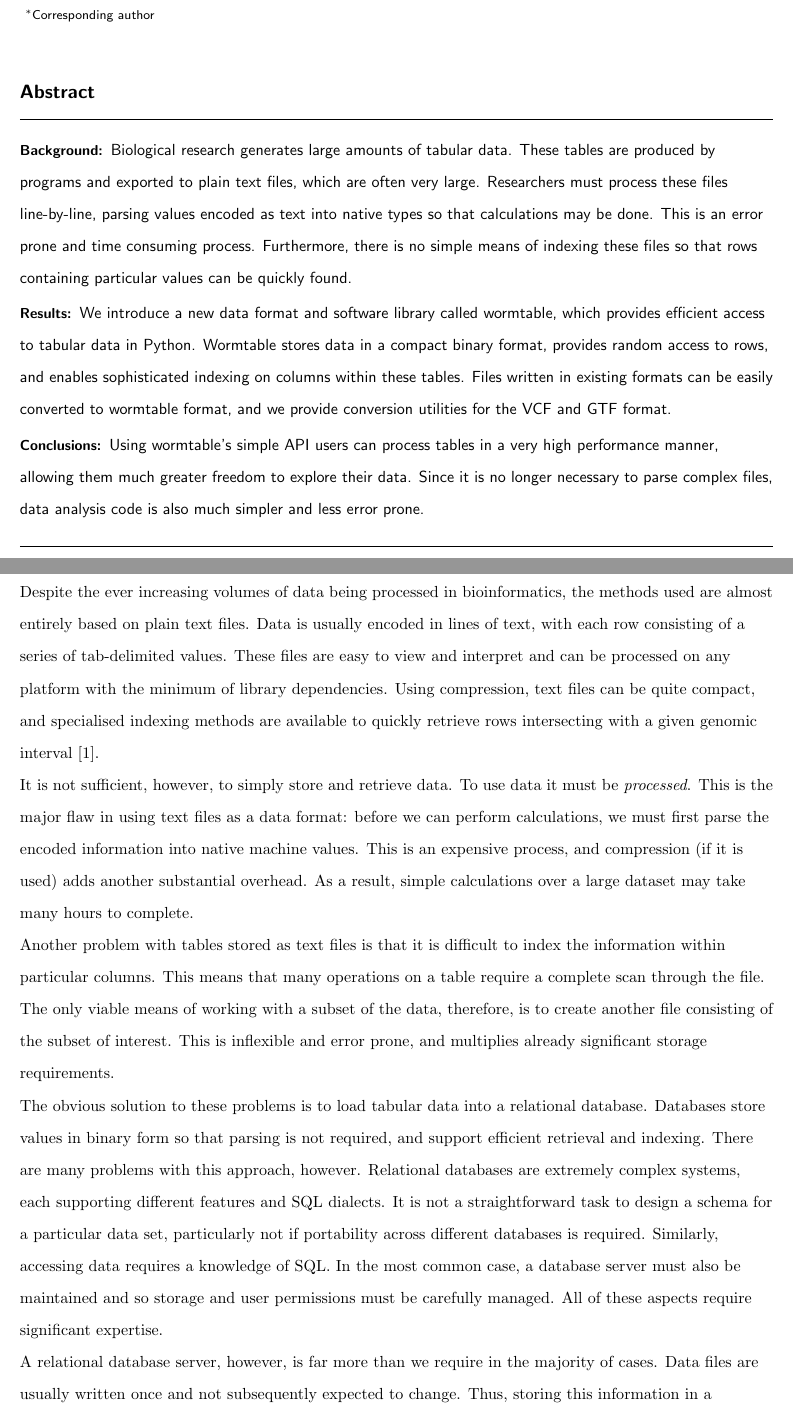
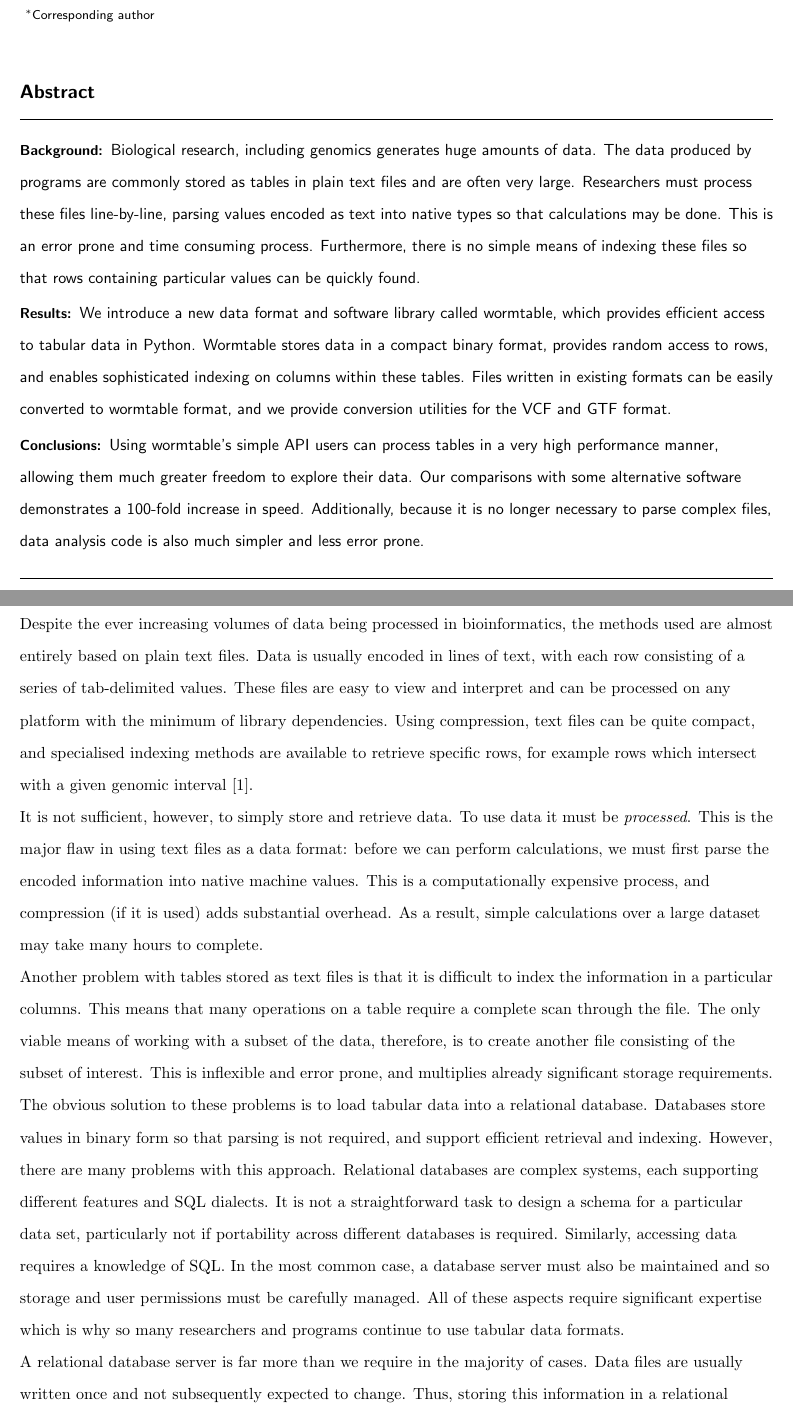
Before and after one commit to wormtable/wormtable, a LaTeX document (docs/paper/paper.tex): two parts of pages 1 and 2 of 10, joined at a grey line, cut so that both start at the same text. Compiled offline with pdfLaTeX.

Commit message:
modified slightly the background and abstract sections

```diff
--- a/docs/paper/paper.tex
+++ b/docs/paper/paper.tex
@@ -175,9 +175,9 @@
 \begin{abstract}
         % Do not use inserted blank lines (ie \\) until main body of text.
 \paragraph*{Background:}
-Biological research generates large amounts of tabular data.
-These tables are produced by
-programs and exported to plain text files, which are often very large.
+Biological research, including genomics generates huge amounts of data.
+The data produced by
+programs are commonly stored as tables in plain text files and are often very large.
 Researchers must process these files
 line-by-line, parsing values encoded as text into native types so that
 calculations may be done. This is an error prone and time consuming process.
@@ -194,8 +194,9 @@ provide conversion utilities for the VCF and GTF format.
 
 \paragraph*{Conclusions:} Using wormtable's simple API users
 can process tables in a very high performance manner, allowing them
-much greater freedom to explore their data.
-Since it is no longer necessary to parse complex files,
+much greater freedom to explore their data. Our comparisons with some
+alternative software demonstrates a 100-fold increase in speed. Additionally,
+because it is no longer necessary to parse complex files,
 data analysis code is also much simpler and less error prone.
 \end{abstract}
 
@@ -251,20 +252,20 @@ values.
 These files are easy to view and interpret and can be processed on
 any platform with the minimum of library dependencies. Using compression,
 text files can be quite compact, and specialised indexing methods
-are available to quickly retrieve rows intersecting with a
+are available to retrieve specific rows, for example rows which intersect with a
 given genomic interval~\cite{li11}.
 
 It is not sufficient, however, to simply store and retrieve data. To use data
 it must be \emph{processed}. This is the major flaw in
 using text files as a data format: before we can perform calculations, we
 must first parse the encoded information into native
-machine values. This is an expensive process, and
-compression (if it is used) adds another substantial overhead.
+machine values. This is a computationally expensive process, and
+compression (if it is used) adds substantial overhead.
 As a result,  simple calculations over a large dataset may take
 many hours to complete.
 
 Another problem with tables stored as text files is that it is difficult
-to index the information within particular columns.
+to index the information in a particular columns.
 This means that many operations on a table require a complete scan
 through the file. The only viable means of
 working with a subset of the data, therefore,
@@ -274,17 +275,18 @@ storage requirements.
 
 The obvious solution to these problems is to load tabular data into a
 relational database. Databases store values in binary form so that parsing is
-not required, and support efficient retrieval and indexing. There
-are many problems with this approach, however. Relational databases are
-extremely complex systems, each supporting different features and SQL
+not required, and support efficient retrieval and indexing. However, there
+are many problems with this approach. Relational databases are
+complex systems, each supporting different features and SQL
 dialects. It is not a straightforward task to design a schema for a
 particular data set, particularly not if portability across different
 databases is required. Similarly, accessing data requires a knowledge
 of SQL. In the most common case, a database server must also be maintained
 and so storage and user permissions must be carefully managed. All of
-these aspects require significant expertise.
+these aspects require significant expertise which is why so many researchers
+and programs continue to use tabular data formats.
 
-A relational database server, however, is far more than we require in the
+A relational database server is far more than we require in the
 majority of cases. Data files are usually written once and
 not subsequently expected to change.
 Thus, storing this information
```
Also changed, not shown: docs/paper/paper.tex (10 more changed lines).
